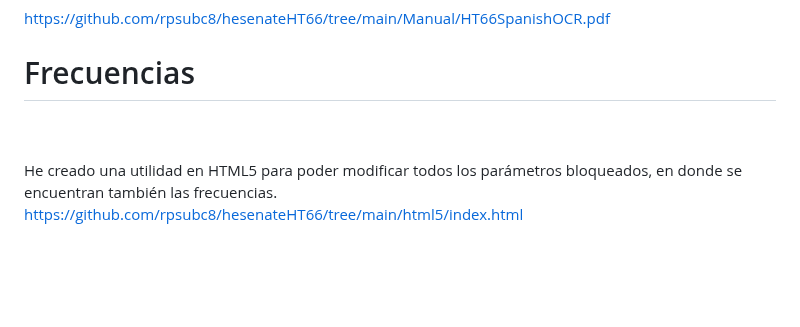
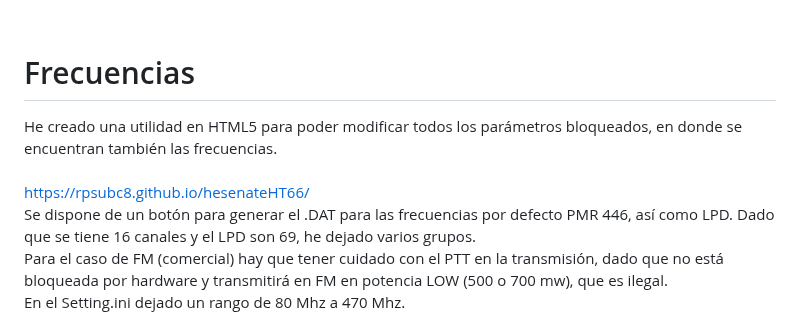
Before and after one commit to rpsubc8/hesenateHT66, a Markdown page: readmeSpanish.md, the part around one of its changes. Rendered like a GitHub page; blank space fills up the shorter version.

```diff
--- a/readmeSpanish.md
+++ b/readmeSpanish.md
@@ -74,4 +74,8 @@ He dejado un manual en español convertido a OCR y PDF:<br><br>
 <h1>Frecuencias</h1>
+He creado una utilidad en HTML5 para poder modificar todos los parámetros bloqueados, en donde se encuentran también las frecuencias.<br><br>
+<a href='https://rpsubc8.github.io/hesenateHT66/'>https://rpsubc8.github.io/hesenateHT66/</a><br>
+Se dispone de un botón para generar el .DAT para las frecuencias por defecto PMR 446, así como LPD. Dado que se tiene 16 canales y el LPD son 69, he dejado varios grupos.<br>
+Para el caso de FM (comercial) hay que tener cuidado con el PTT en la transmisión, dado que no está bloqueada por hardware y transmitirá en FM en potencia LOW (500 o 700 mw), que es ilegal.<br>
+En el Setting.ini  dejado un rango de 80 Mhz a 470 Mhz.
+
 <br><br>
-He creado una utilidad en HTML5 para poder modificar todos los parámetros bloqueados, en donde se encuentran también las frecuencias.
-<a href='https://github.com/rpsubc8/hesenateHT66/tree/main/html5/index.html'>https://github.com/rpsubc8/hesenateHT66/tree/main/html5/index.html</a>
```
Also changed, not shown: other parts of readmeSpanish.md (+1 -1 lines).
